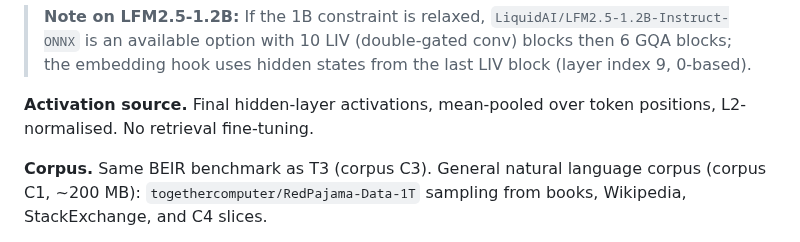
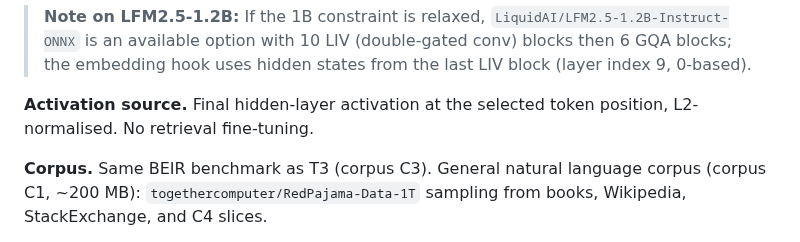
Before and after one commit to devlux76/q2, a Markdown page: TESTING.md, the part around the change. Drawn GitHub-style.

```diff
--- a/TESTING.md
+++ b/TESTING.md
@@ -304,8 +304,7 @@ from a general-purpose LLM rather than a retrieval-optimised model.
 > (double-gated conv) blocks then 6 GQA blocks; the embedding hook uses hidden states
 > from the last LIV block (layer index 9, 0-based).
 
-**Activation source.** Final hidden-layer activations, mean-pooled over token
-positions, L2-normalised. No retrieval fine-tuning.
+**Activation source.** Final hidden-layer activation at the selected token position, L2-normalised. No retrieval fine-tuning.
 
 **Corpus.** Same BEIR benchmark as T3 (corpus C3). General natural language corpus
 (corpus C1, ~200 MB): `togethercomputer/RedPajama-Data-1T` sampling from books,
```
Also changed, not shown: DESIGN.md (+14 -3 lines), README.md (+16 -18 lines).
